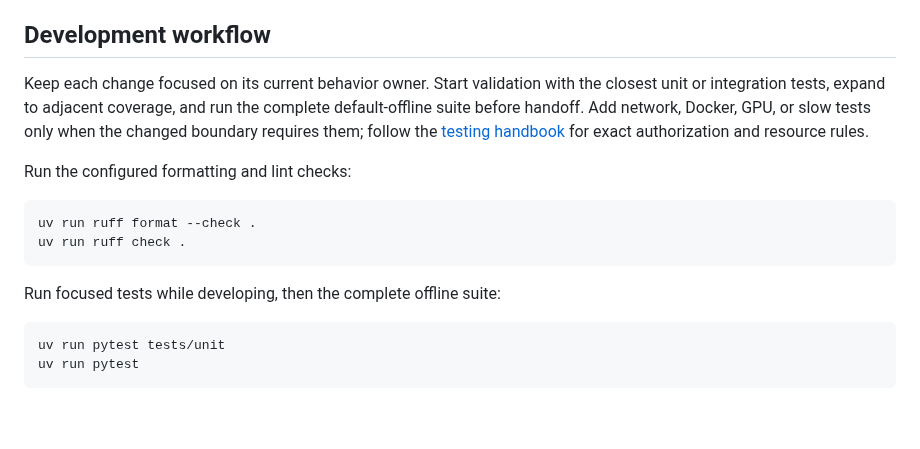
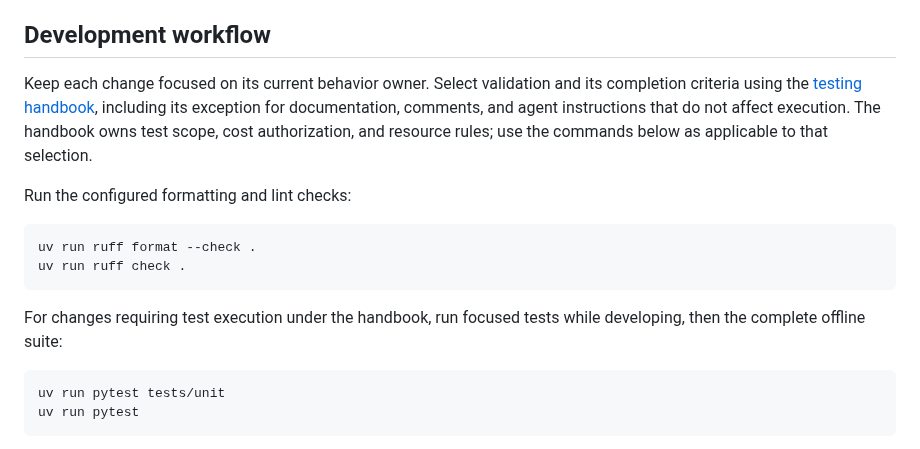
Before and after one commit to jimlee2048/comfyui-docker-helper, a Markdown page: docs/dev/contributing.md, the part around the change. Drawn GitHub-style; blank space fills up the shorter version.

````diff
--- a/docs/dev/contributing.md
+++ b/docs/dev/contributing.md
@@ -61,7 +61,7 @@ See [Architecture](architecture.md) for component responsibilities and allowed d
 
 ## Development workflow
 
-Keep each change focused on its current behavior owner. Start validation with the closest unit or integration tests, expand to adjacent coverage, and run the complete default-offline suite before handoff. Add network, Docker, GPU, or slow tests only when the changed boundary requires them; follow the [testing handbook](../../tests/README.md) for exact authorization and resource rules.
+Keep each change focused on its current behavior owner. Select validation and its completion criteria using the [testing handbook](../../tests/README.md#change-selection-and-cleanup), including its exception for documentation, comments, and agent instructions that do not affect execution. The handbook owns test scope, cost authorization, and resource rules; use the commands below as applicable to that selection.
 
 Run the configured formatting and lint checks:
 
@@ -70,7 +70,7 @@ uv run ruff format --check .
 uv run ruff check .
 ```
 
-Run focused tests while developing, then the complete offline suite:
+For changes requiring test execution under the handbook, run focused tests while developing, then the complete offline suite:
 
 ```bash
 uv run pytest tests/unit
````
Also changed, not shown: AGENTS.md (+12 -8 lines), 1 other file.
